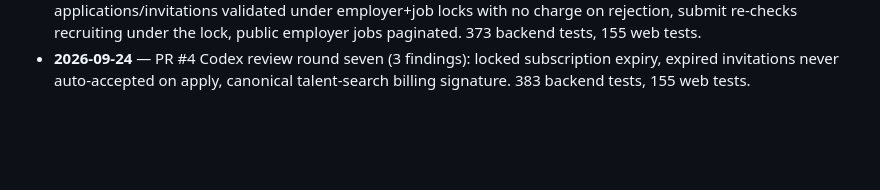
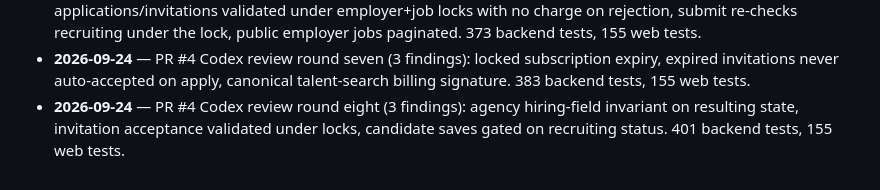
Before and after one commit to moahaimen/enhanced_racheeta, a Markdown page: docs/PROGRESS.md, the part around the change. Drawn GitHub-style; blank space fills up the shorter version.

```diff
--- a/docs/PROGRESS.md
+++ b/docs/PROGRESS.md
@@ -33,3 +33,4 @@ Phases from `MASTER_PLAN.md` §28. Status: `done` · `partial` · `not started`.
 - **2026-09-24** — PR #4 Codex review round five (3 findings): locked job edits, identity edits serialised with verification decisions, entitlement gates on saved-candidate/detail/invitation reads. 360 backend tests, 150 web tests.
 - **2026-09-24** — PR #4 Codex review round six (4 findings): suspended employers blocked from applicant workflows, applications/invitations validated under employer+job locks with no charge on rejection, submit re-checks recruiting under the lock, public employer jobs paginated. 373 backend tests, 155 web tests.
 - **2026-09-24** — PR #4 Codex review round seven (3 findings): locked subscription expiry, expired invitations never auto-accepted on apply, canonical talent-search billing signature. 383 backend tests, 155 web tests.
+- **2026-09-24** — PR #4 Codex review round eight (3 findings): agency hiring-field invariant on resulting state, invitation acceptance validated under locks, candidate saves gated on recruiting status. 401 backend tests, 155 web tests.
```
Also changed, not shown: docs/HANDOFF.md (+14 -1 lines), docs/JOBS.md (+19 -8 lines).
